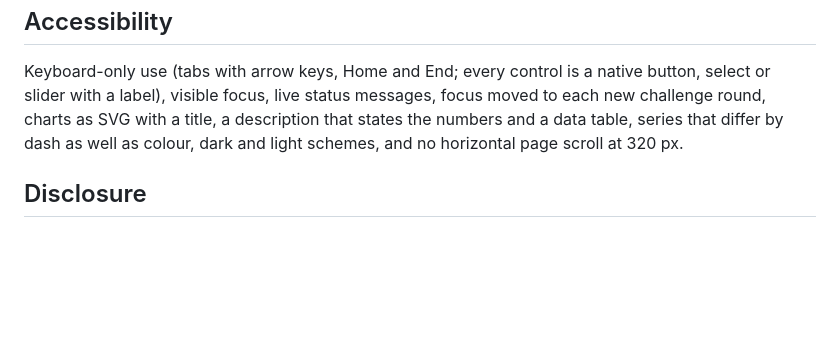
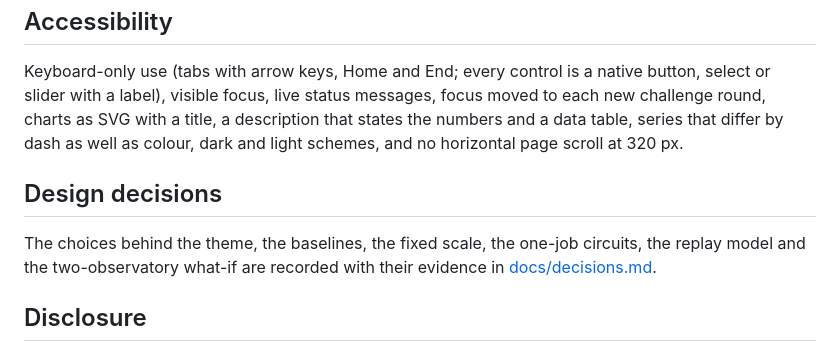
Before and after one commit to thedaemon-wizard/Qollab_IonQ_Entangled_Compass, a Markdown page: README.md, the part around the change. Rendered like a GitHub page; blank space fills up the shorter version.

Commit message:
Design decisions E1-E9 with their evidence

```diff
--- a/README.md
+++ b/README.md
@@ -197,6 +197,12 @@ challenge round, charts as SVG with a title, a description that states the numbe
 table, series that differ by dash as well as colour, dark and light schemes, and no horizontal
 page scroll at 320 px.
 
+## Design decisions
+
+The choices behind the theme, the baselines, the fixed scale, the one-job circuits, the replay
+model and the two-observatory what-if are recorded with their evidence in
+[docs/decisions.md](docs/decisions.md).
+
 ## Disclosure
 
 - Built during the hackathon window (10–12 October 2026). It is a second entry next to the
```
Also changed, not shown: docs/decisions.md (added, +77 -0 lines).
